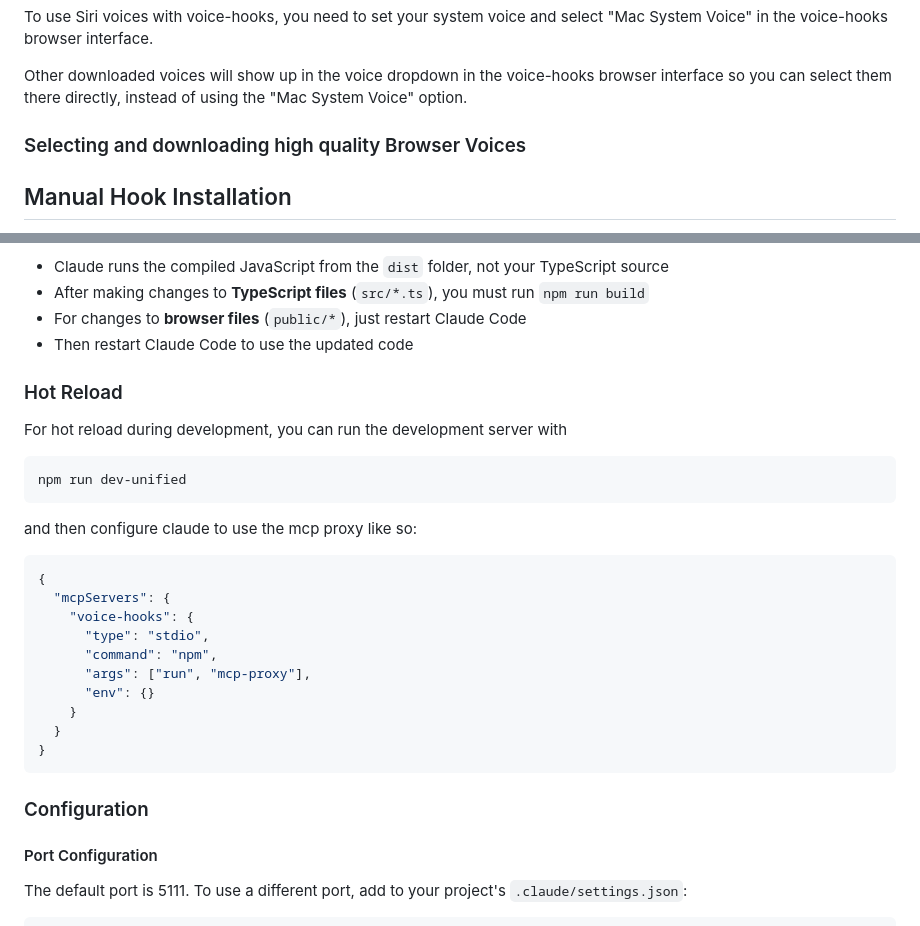
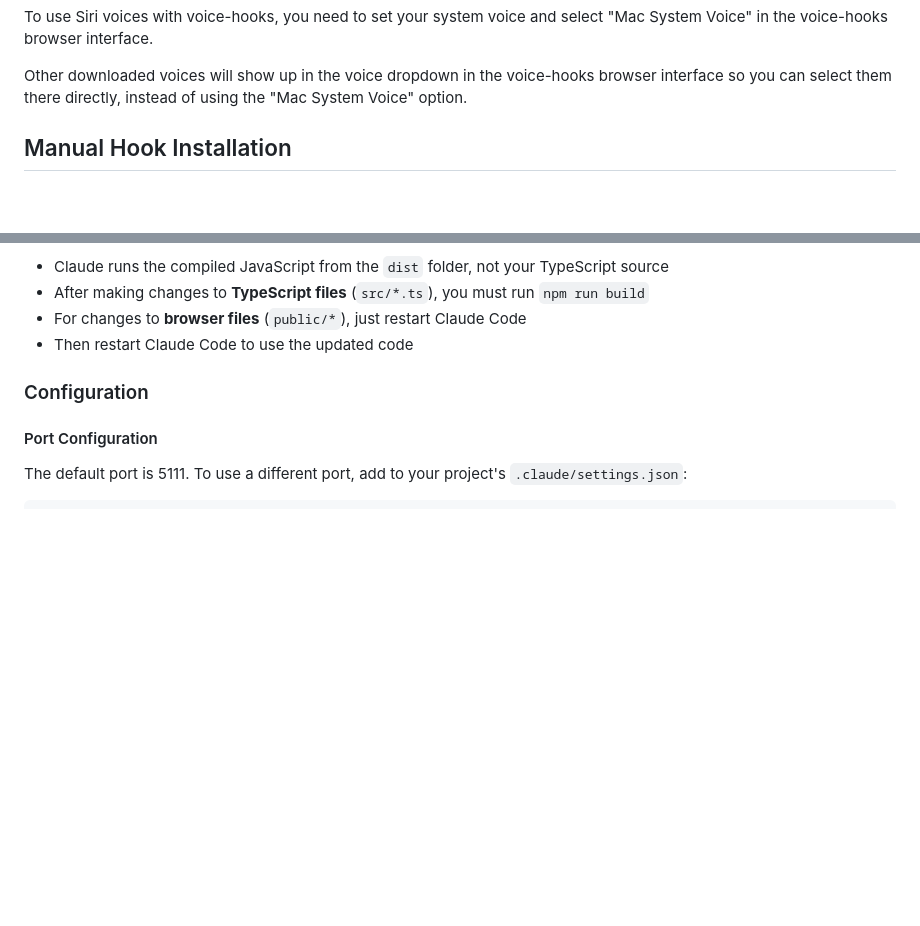
Before and after one commit to regevbr/mcp-voice-hooks, a Markdown page: README.md, 2 parts joined by grey strips. Drawn GitHub-style; blank space fills up the shorter version.

Commit message:
docs: Remove deprecated mcp-proxy/hot reload functionality and update roadmap
- Removed outdated mcp-proxy and hot reload documentation from README
- Cleaned up empty "Selecting and downloading high quality Browser Voices" section
- Fixed Chrome capitalization for consistency
- Marked mcp-proxy removal task as completed in roadmap
- Fixed typo in roadmap (pre-tool-auto-dequeue)

🤖 Generated with [Claude Code](https://claude.ai/code)

Co-Authored-By: Claude <noreply@anthropic.com>

````diff
--- a/README.md
+++ b/README.md
@@ -64,8 +64,6 @@ say "Hi, this is your Mac system voice"
 To use Siri voices with voice-hooks, you need to set your system voice and select "Mac System Voice" in the voice-hooks browser interface.
 
 Other downloaded voices will show up in the voice dropdown in the voice-hooks browser interface so you can select them there directly, instead of using the "Mac System Voice" option.
-
-### Selecting and downloading high quality Browser Voices
 
 ## Manual Hook Installation
 
@@ -128,29 +126,6 @@ claude
 - After making changes to **TypeScript files** (`src/*.ts`), you must run `npm run build`
 - For changes to **browser files** (`public/*`), just restart Claude Code
 - Then restart Claude Code to use the updated code
-
-### Hot Reload
-
-For hot reload during development, you can run the development server with
-
-```bash
-npm run dev-unified
-```
-
-and then configure claude to use the mcp proxy like so:
-
-```json
-{
-  "mcpServers": {
-    "voice-hooks": {
-      "type": "stdio",
-      "command": "npm",
-      "args": ["run", "mcp-proxy"],
-      "env": {}
-    }
-  }
-}
-```
 
 ### Configuration
 
````
Also changed, not shown: other parts of README.md (+1 -1 lines), roadmap.md (+2 -2 lines).
